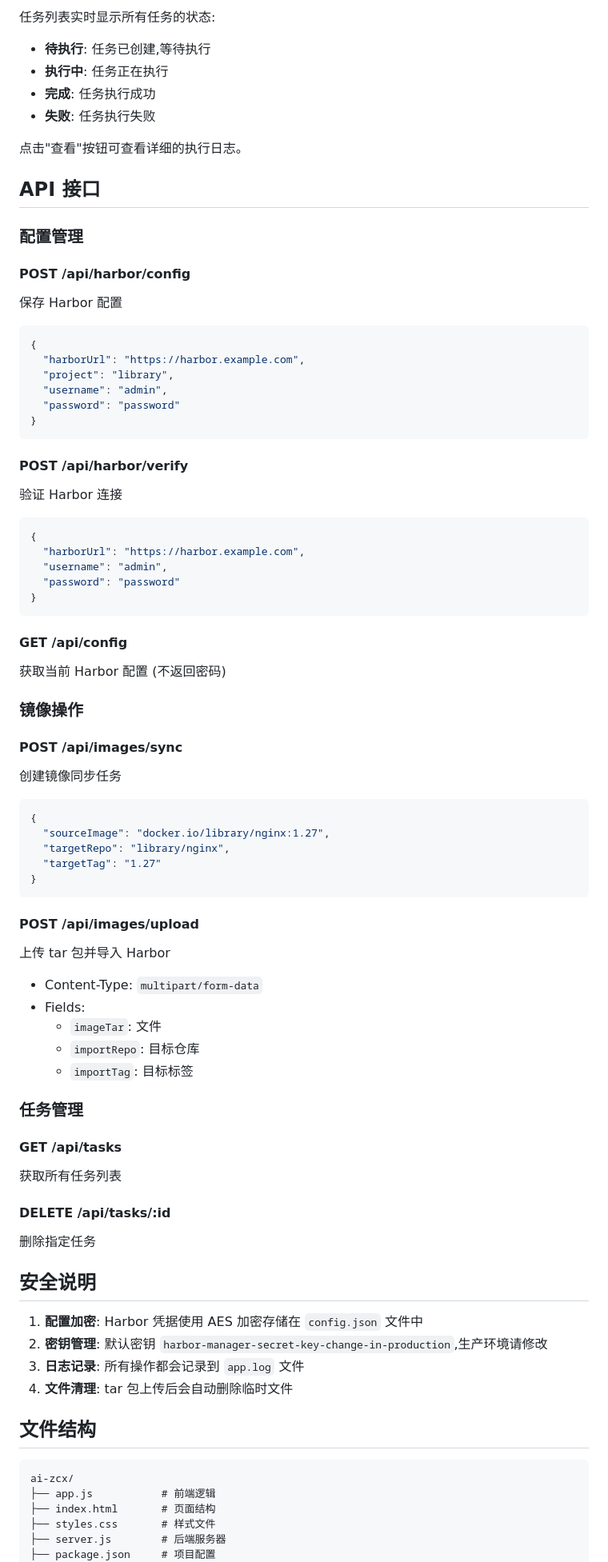
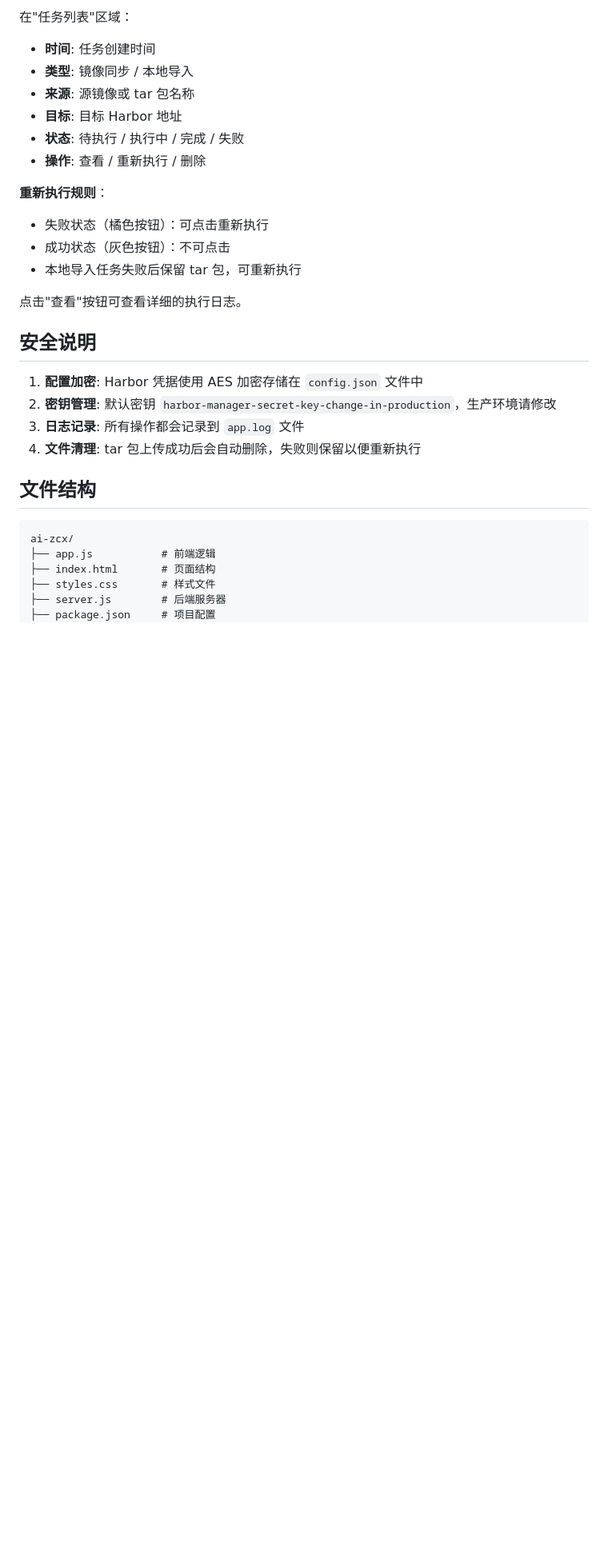
Before and after one commit to ZengIan/Imager, a Markdown page: README.md, the part around one of its changes. Shown at 80% size. GitHub-like rendering; blank space fills up the shorter version.

Commit message:
update_readme

````diff
--- a/README.md
+++ b/README.md
@@ -80,74 +94,25 @@ npm start
 
-任务列表实时显示所有任务的状态:
-- **待执行**: 任务已创建,等待执行
-- **执行中**: 任务正在执行
-- **完成**: 任务执行成功
-- **失败**: 任务执行失败
+在"任务列表"区域：
+- **时间**: 任务创建时间
+- **类型**: 镜像同步 / 本地导入
+- **来源**: 源镜像或 tar 包名称
+- **目标**: 目标 Harbor 地址
+- **状态**: 待执行 / 执行中 / 完成 / 失败
+- **操作**: 查看 / 重新执行 / 删除
+
+**重新执行规则**：
+- 失败状态（橘色按钮）：可点击重新执行
+- 成功状态（灰色按钮）：不可点击
+- 本地导入任务失败后保留 tar 包，可重新执行
 
 点击"查看"按钮可查看详细的执行日志。
-
-## API 接口
-
-### 配置管理
-
-#### POST /api/harbor/config
-保存 Harbor 配置
-```json
-{
-  "harborUrl": "https://harbor.example.com",
-  "project": "library",
-  "username": "admin",
-  "password": "password"
-}
-```
-
-#### POST /api/harbor/verify
-验证 Harbor 连接
-```json
-{
-  "harborUrl": "https://harbor.example.com",
-  "username": "admin",
-  "password": "password"
-}
-```
-
-#### GET /api/config
-获取当前 Harbor 配置 (不返回密码)
-
-### 镜像操作
-
-#### POST /api/images/sync
-创建镜像同步任务
-```json
-{
-  "sourceImage": "docker.io/library/nginx:1.27",
-  "targetRepo": "library/nginx",
-  "targetTag": "1.27"
-}
-```
-
-#### POST /api/images/upload
-上传 tar 包并导入 Harbor
-- Content-Type: `multipart/form-data`
-- Fields:
-  - `imageTar`: 文件
-  - `importRepo`: 目标仓库
-  - `importTag`: 目标标签
-
-### 任务管理
-
-#### GET /api/tasks
-获取所有任务列表
-
-#### DELETE /api/tasks/:id
-删除指定任务
 
 ## 安全说明
 
 1. **配置加密**: Harbor 凭据使用 AES 加密存储在 `config.json` 文件中
-2. **密钥管理**: 默认密钥 `harbor-manager-secret-key-change-in-production`,生产环境请修改
+2. **密钥管理**: 默认密钥 `harbor-manager-secret-key-change-in-production`，生产环境请修改
 3. **日志记录**: 所有操作都会记录到 `app.log` 文件
-4. **文件清理**: tar 包上传后会自动删除临时文件
+4. **文件清理**: tar 包上传成功后会自动删除，失败则保留以便重新执行
 
 ## 文件结构
 
````
Also changed, not shown: other parts of README.md (+57 -36 lines).
